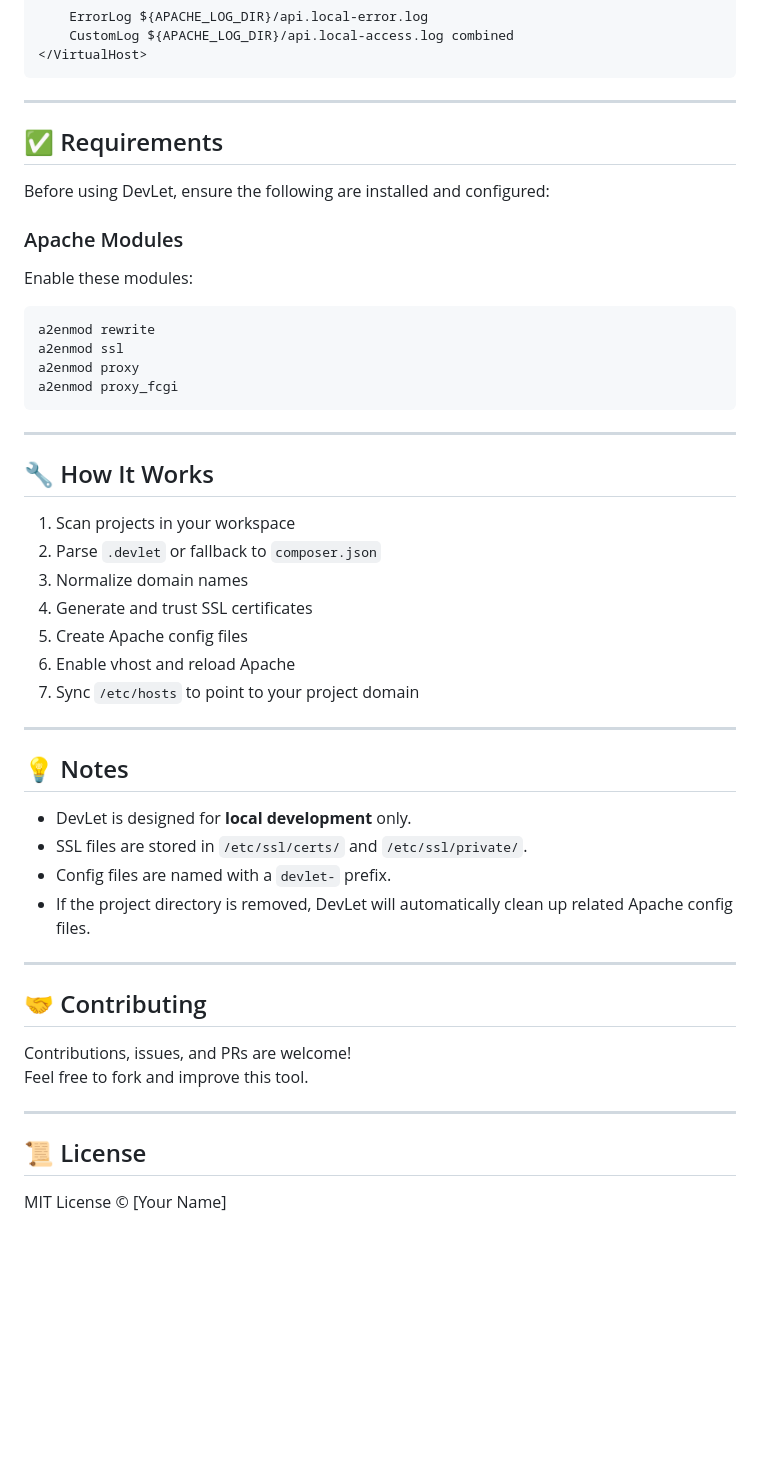
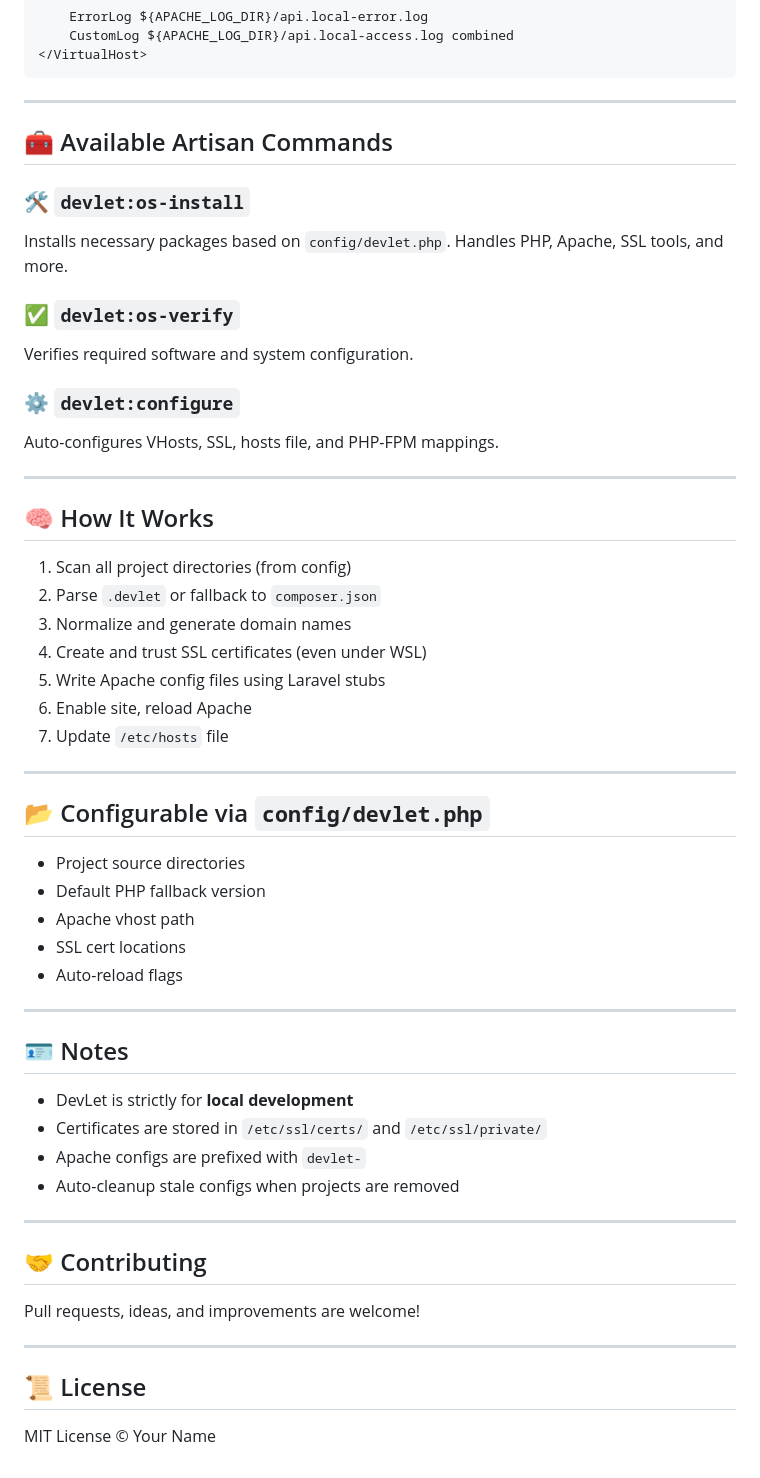
Before and after one commit to mbpcoder/devlet, a Markdown page: README.md, the part around one of its changes. Rendered like a GitHub page; blank space fills up the shorter version.

Commit message:
chore: some readme update

````diff
--- a/README.md
+++ b/README.md
@@ -73,50 +71,57 @@ Generated vhost config:
 
 ---
 
-## ✅ Requirements
+## 🧰 Available Artisan Commands
 
-Before using DevLet, ensure the following are installed and configured:
+### 🛠️ `devlet:os-install`
+Installs necessary packages based on `config/devlet.php`.
+Handles PHP, Apache, SSL tools, and more.
 
-### Apache Modules
+### ✅ `devlet:os-verify`
+Verifies required software and system configuration.
 
-Enable these modules:
-
-```bash
-a2enmod rewrite
-a2enmod ssl
-a2enmod proxy
-a2enmod proxy_fcgi
-```
----
-
-## 🔧 How It Works
-
-1. Scan projects in your workspace
-2. Parse `.devlet` or fallback to `composer.json`
-3. Normalize domain names
-4. Generate and trust SSL certificates
-5. Create Apache config files
-6. Enable vhost and reload Apache
-7. Sync `/etc/hosts` to point to your project domain
+### ⚙️ `devlet:configure`
+Auto-configures VHosts, SSL, hosts file, and PHP-FPM mappings.
 
 ---
 
-## 💡 Notes
+## 🧠 How It Works
 
-- DevLet is designed for **local development** only.
-- SSL files are stored in `/etc/ssl/certs/` and `/etc/ssl/private/`.
-- Config files are named with a `devlet-` prefix.
-- If the project directory is removed, DevLet will automatically clean up related Apache config files.
+1. Scan all project directories (from config)
+2. Parse `.devlet` or fallback to `composer.json`
+3. Normalize and generate domain names
+4. Create and trust SSL certificates (even under WSL)
+5. Write Apache config files using Laravel stubs
+6. Enable site, reload Apache
+7. Update `/etc/hosts` file
+
+---
+
+## 📂 Configurable via `config/devlet.php`
+
+- Project source directories
+- Default PHP fallback version
+- Apache vhost path
+- SSL cert locations
+- Auto-reload flags
+
+---
+
+## 🪪 Notes
+
+- DevLet is strictly for **local development**
+- Certificates are stored in `/etc/ssl/certs/` and `/etc/ssl/private/`
+- Apache configs are prefixed with `devlet-`
+- Auto-cleanup stale configs when projects are removed
 
 ---
 
 ## 🤝 Contributing
 
-Contributions, issues, and PRs are welcome!
-Feel free to fork and improve this tool.
+Pull requests, ideas, and improvements are welcome!
 
 ---
 
 ## 📜 License
 
-MIT License © [Your Name]
+MIT License © Your Name
````
Also changed, not shown: other parts of README.md (+13 -15 lines).
